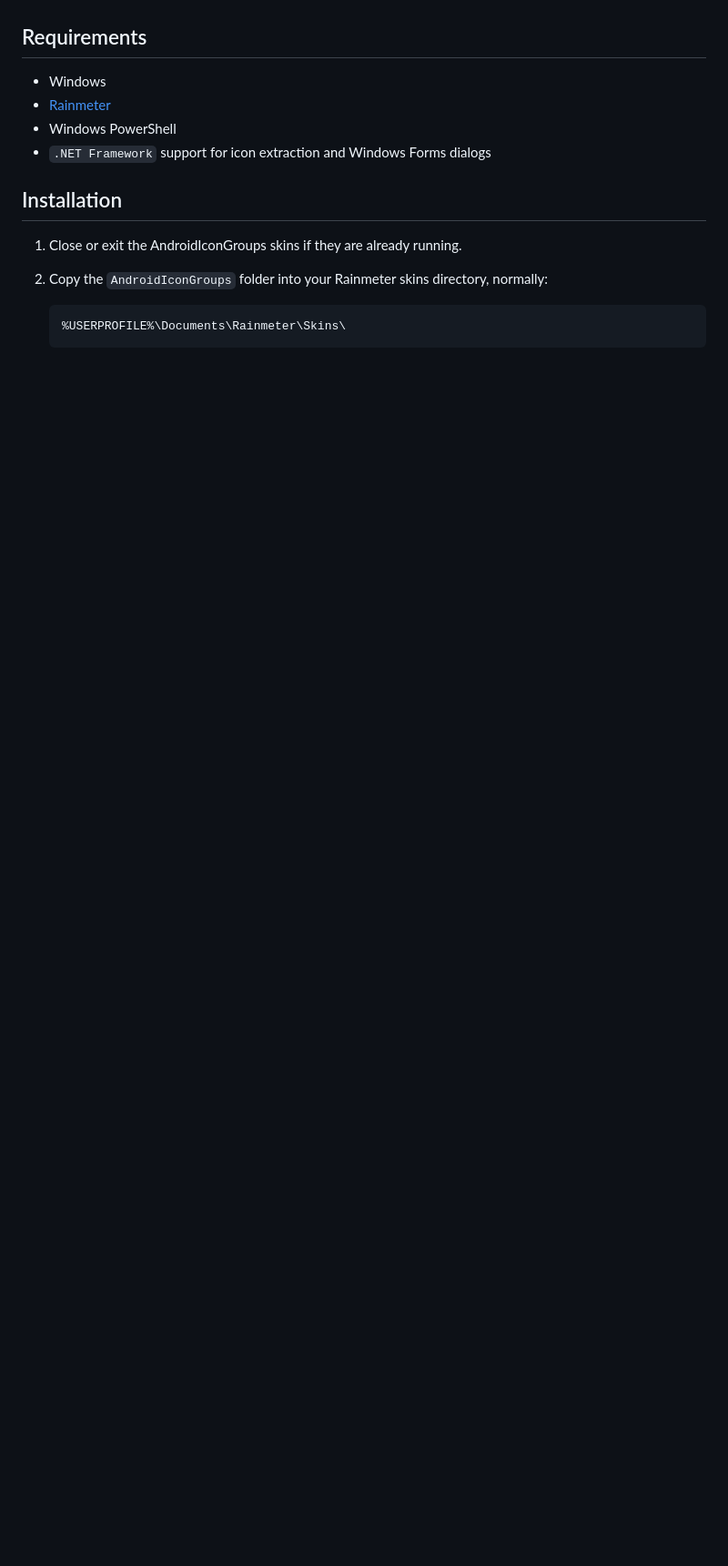
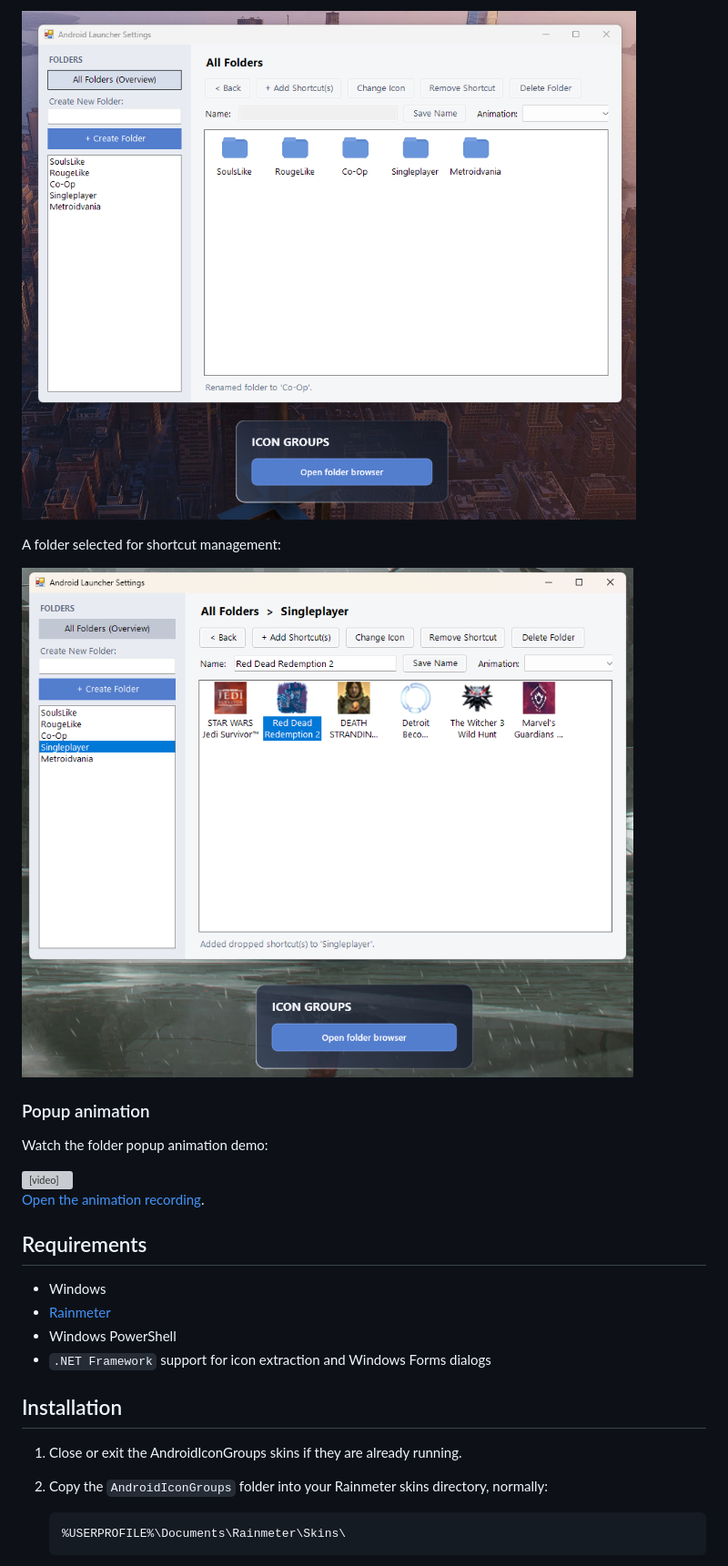
Before and after one commit to diptangsu/rainmeter-android-icon-groups, a Markdown page: README.md, the part around one of its changes. Shown at 91% size. Rendered like a GitHub page; pictures changed too: Docs/settings-ui-folder.png (added), Docs/settings-ui.png (added); blank space fills up the shorter version; grey boxes are pictures that could not be loaded.

Commit message:
update readme, add screenshots and recordings

```diff
--- a/README.md
+++ b/README.md
@@ -16,3 +43,18 @@ panel for managing the contents.
+![Folder browser showing the all-folders overview](Docs/settings-ui.png)
+
+A folder selected for shortcut management:
+
+![Folder browser showing shortcuts and animation settings](Docs/settings-ui-folder.png)
+
+### Popup animation
+
+Watch the folder popup animation demo:
+
+<video src="Docs/bounce-animation-recording.mp4" controls width="720">
+  Your browser does not support embedded video.
+</video>
+
+[Open the animation recording](Docs/bounce-animation-recording.mp4).
 
 ## Requirements
 
```
Also changed, not shown: other parts of README.md (+64 -30 lines), 3 other files.
